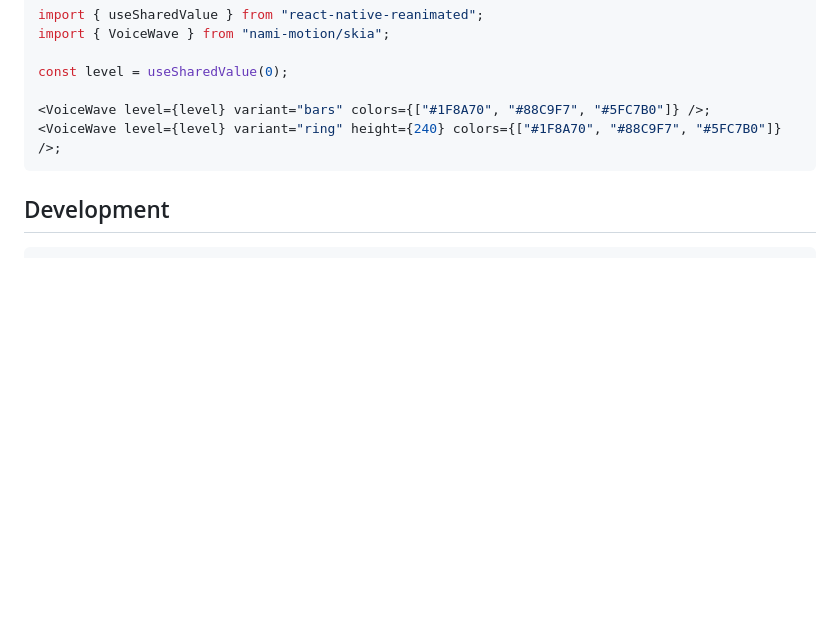
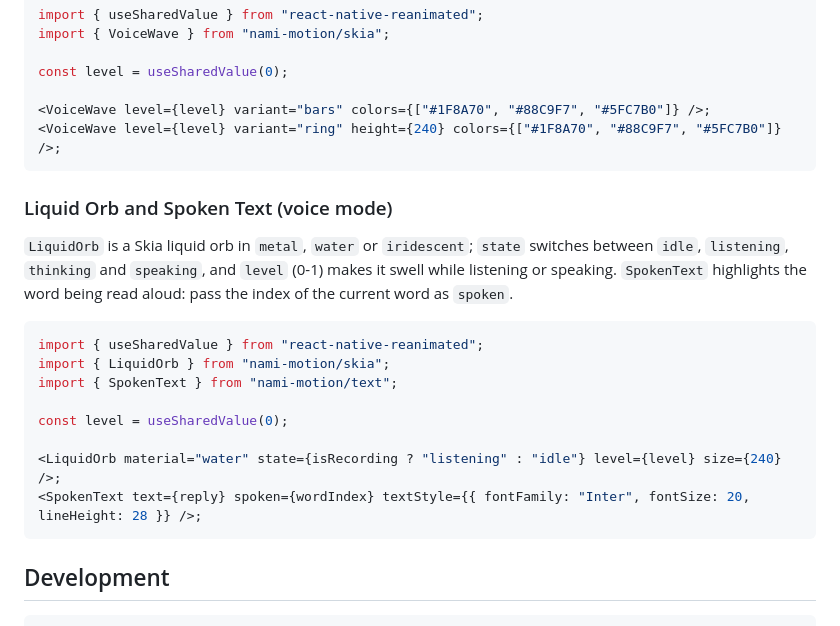
Before and after one commit to AhmeetKaar/nami-motion, a Markdown page: README.md, the part around the change. Drawn GitHub-style; blank space fills up the shorter version.

Commit message:
Show Liquid Orb and Spoken Text usage in the README
Co-Authored-By: Claude Opus 5.5 <noreply@anthropic.com>

````diff
--- a/README.md
+++ b/README.md
@@ -138,6 +138,21 @@ const level = useSharedValue(0);
 <VoiceWave level={level} variant="ring" height={240} colors={["#1F8A70", "#88C9F7", "#5FC7B0"]} />;
 ```
 
+### Liquid Orb and Spoken Text (voice mode)
+
+`LiquidOrb` is a Skia liquid orb in `metal`, `water` or `iridescent`; `state` switches between `idle`, `listening`, `thinking` and `speaking`, and `level` (0-1) makes it swell while listening or speaking. `SpokenText` highlights the word being read aloud: pass the index of the current word as `spoken`.
+
+```tsx
+import { useSharedValue } from "react-native-reanimated";
+import { LiquidOrb } from "nami-motion/skia";
+import { SpokenText } from "nami-motion/text";
+
+const level = useSharedValue(0);
+
+<LiquidOrb material="water" state={isRecording ? "listening" : "idle"} level={level} size={240} />;
+<SpokenText text={reply} spoken={wordIndex} textStyle={{ fontFamily: "Inter", fontSize: 20, lineHeight: 28 }} />;
+```
+
 ## Development
 
 ```bash
````
